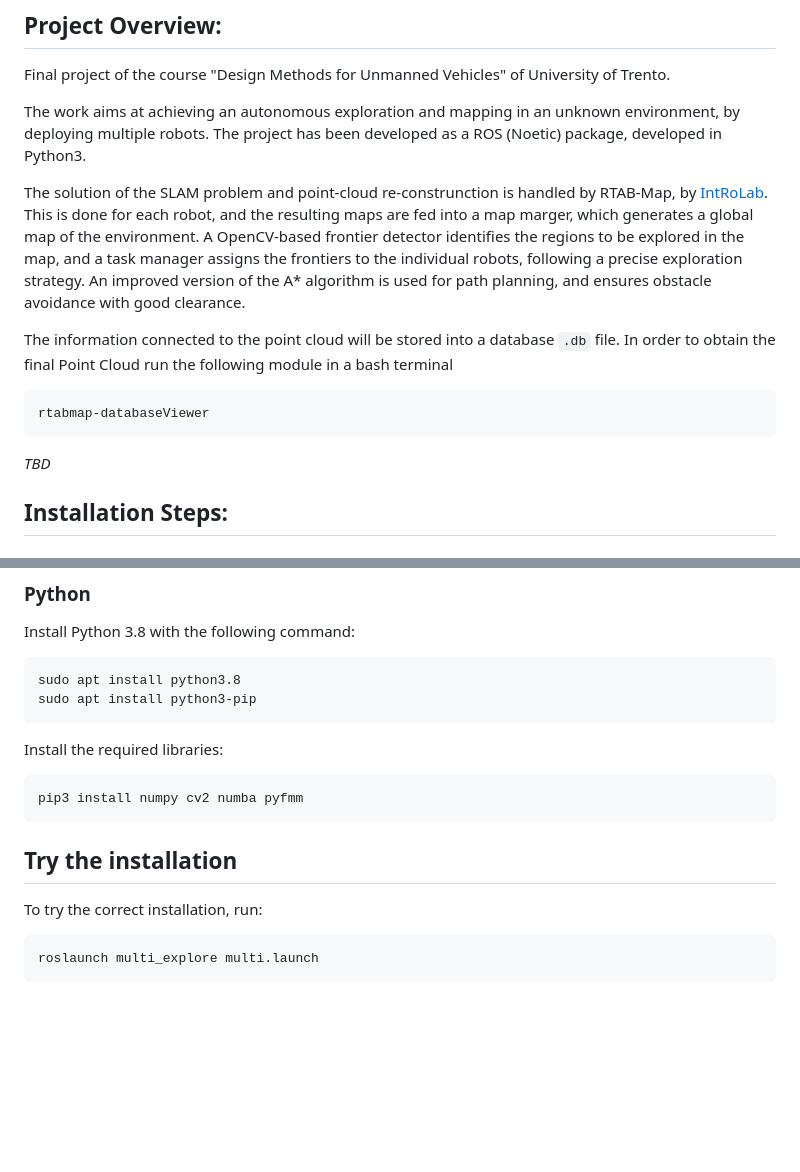
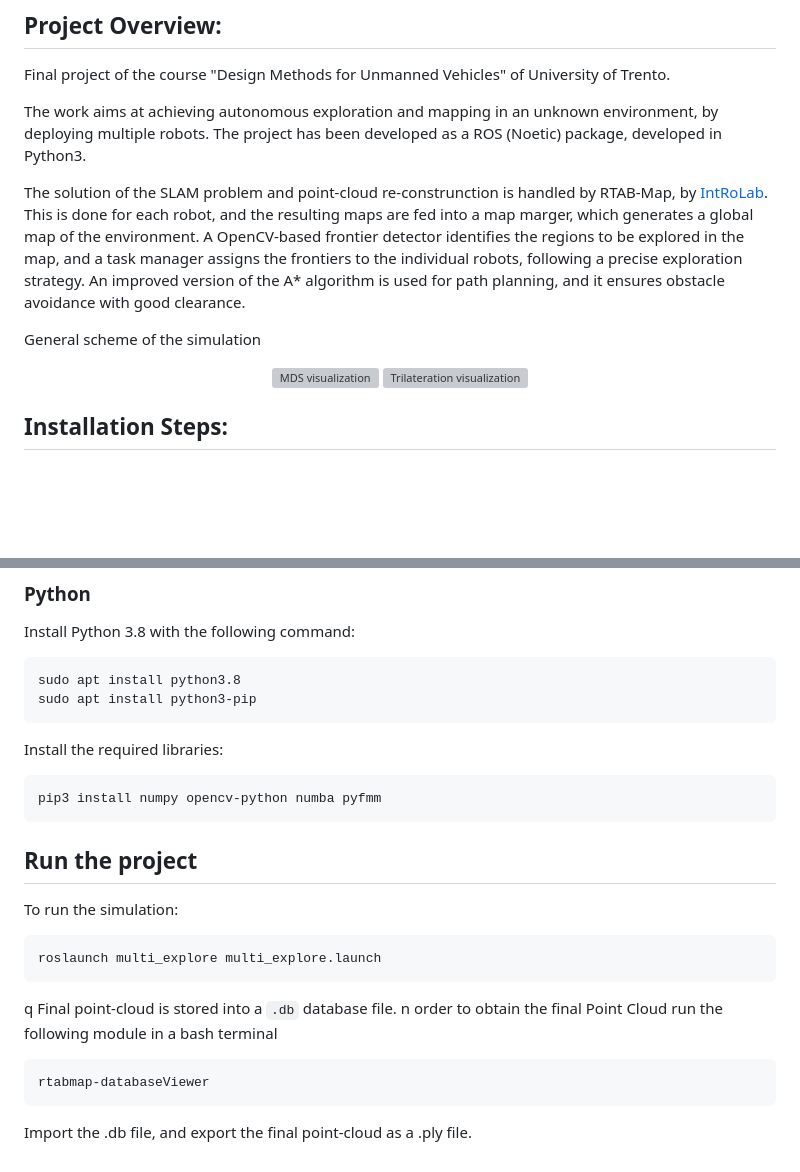
Before and after one commit to matteomastrogiuseppe/Multirobot-Exploration-and-Mapping, a Markdown page: README.md, 2 parts joined by grey strips. Drawn GitHub-style; blank space fills up the shorter version; grey boxes are pictures that could not be loaded.

````diff
--- a/README.md
+++ b/README.md
@@ -3,17 +3,15 @@
 ## Project Overview:
 Final project of the course "Design Methods for Unmanned Vehicles" of University of Trento.
 
-The work aims at achieving an autonomous exploration and mapping in an unknown environment, by deploying multiple robots. The project has been developed as a ROS (Noetic) package, developed in Python3.
+The work aims at achieving autonomous exploration and mapping in an unknown environment, by deploying multiple robots. The project has been developed as a ROS (Noetic) package, developed in Python3.
 
-The solution of the SLAM problem and point-cloud re-construnction is handled by RTAB-Map, by [IntRoLab](https://github.com/introlab). This is done for each robot, and the resulting maps are fed into a map marger, which generates a global map of the environment. A OpenCV-based frontier detector identifies the regions to be explored in the map, and a task manager assigns the frontiers to the individual robots, following a precise exploration strategy. An improved version of the A* algorithm is used for path planning, and ensures obstacle avoidance with good clearance.
+The solution of the SLAM problem and point-cloud re-construnction is handled by RTAB-Map, by [IntRoLab](https://github.com/introlab). This is done for each robot, and the resulting maps are fed into a map marger, which generates a global map of the environment. A OpenCV-based frontier detector identifies the regions to be explored in the map, and a task manager assigns the frontiers to the individual robots, following a precise exploration strategy. An improved version of the A* algorithm is used for path planning, and it ensures obstacle avoidance with good clearance.
 
-The information connected to the point cloud will be stored into a database `.db` file. In order to obtain the final Point Cloud run the following module in a bash terminal
+General scheme of the simulation
 
-```bash
-rtabmap-databaseViewer
-```
-
-_TBD_
+<p align="center" display="inblock">
+<img src="./images/MDS_visualization.png" alt="MDS visualization" width="40%"> <img src="./images/trilateration.png" alt="Trilateration visualization" width="40%">
+</p>
 
 ## Installation Steps:
 
@@ -101,13 +99,20 @@ sudo apt install python3-pip
 ```
 Install the required libraries:
 ```bash
-pip3 install numpy cv2 numba pyfmm
+pip3 install numpy opencv-python numba pyfmm
 ```
 
-## Try the installation
+## Run the project
 
-To try the correct installation, run:
+To run the simulation:
 
 ```bash
-roslaunch multi_explore multi.launch
+roslaunch multi_explore multi_explore.launch
 ```
+q
+Final point-cloud is stored into a `.db` database file. n order to obtain the final Point Cloud run the following module in a bash terminal
+
+```bash
+rtabmap-databaseViewer
+```
+Import the .db file, and export the final point-cloud as a .ply file.
````
